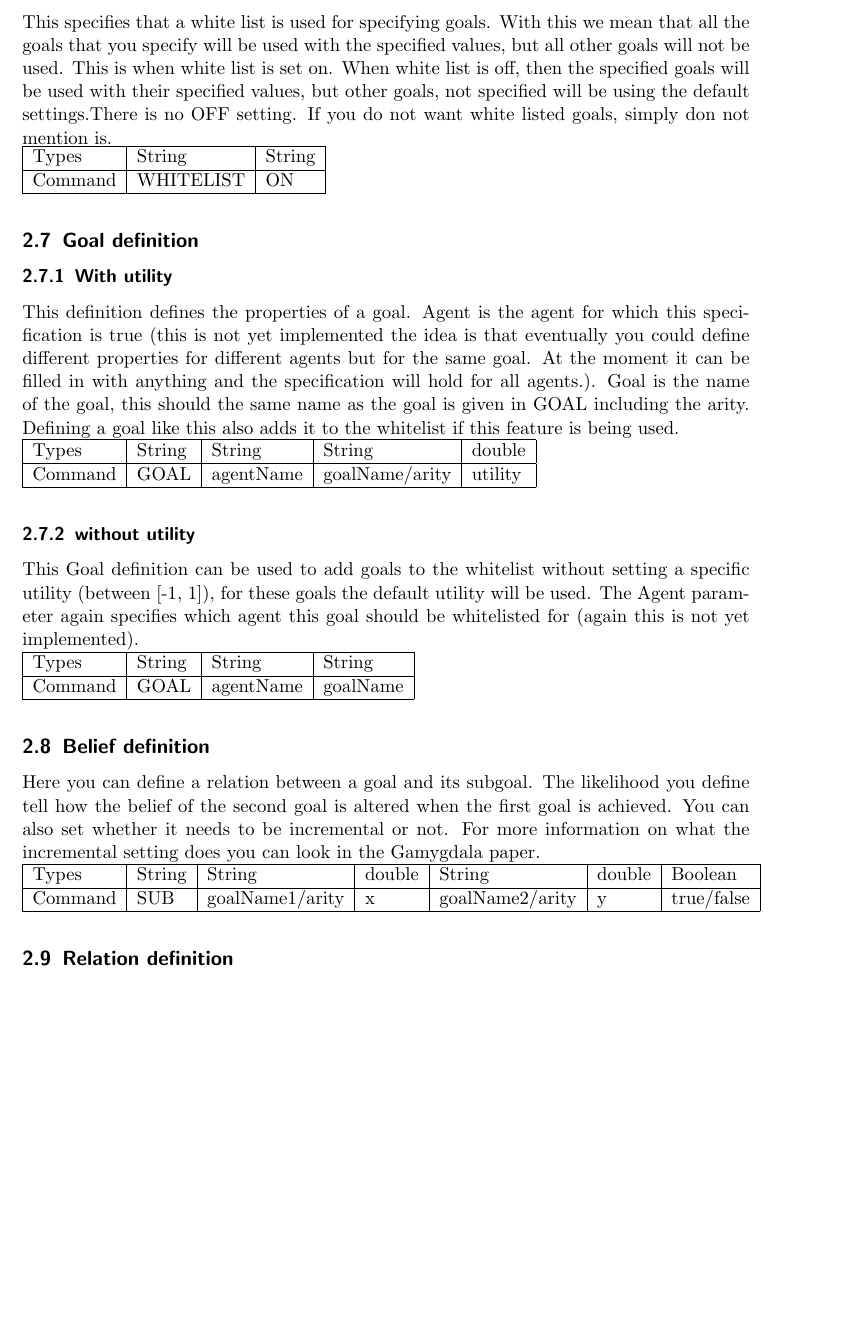
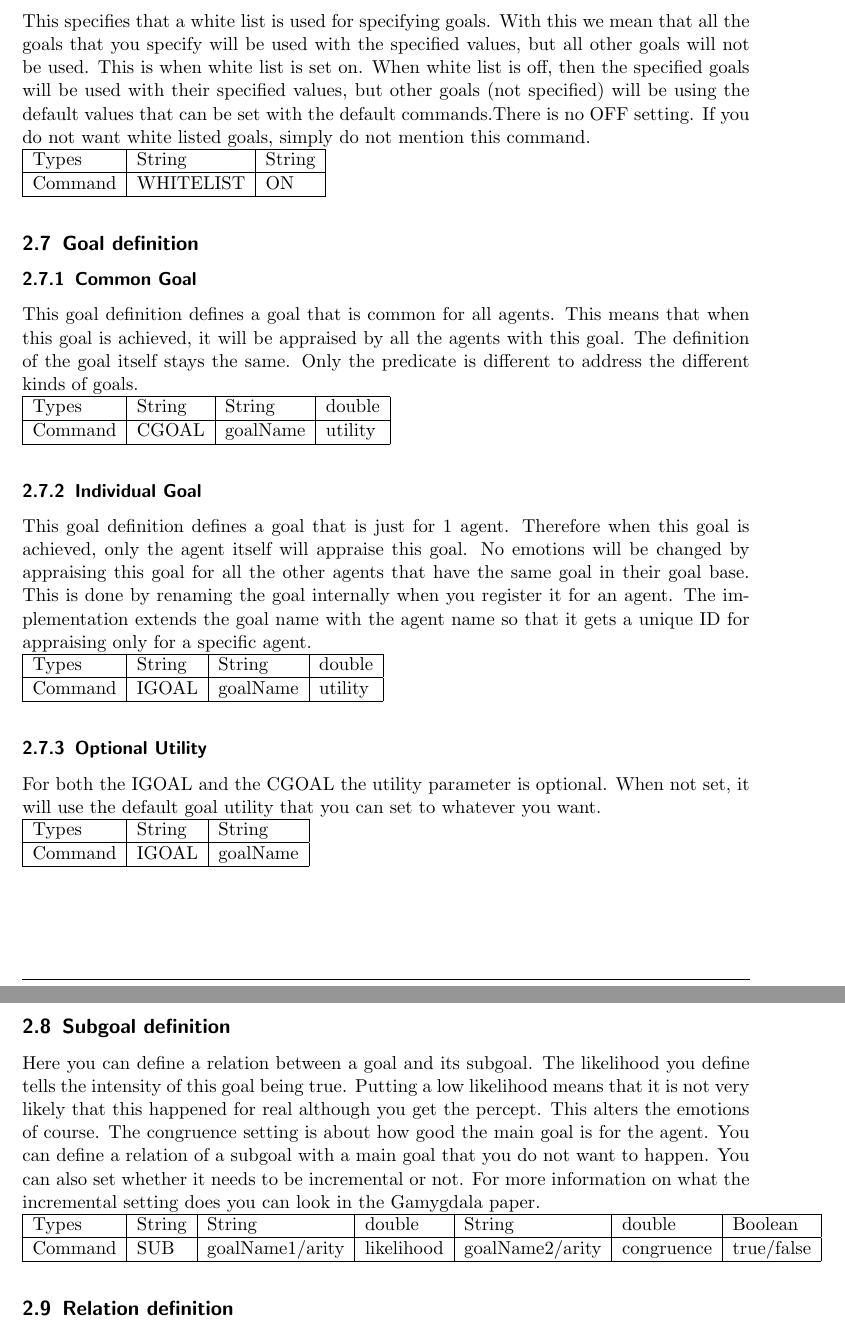
Before and after one commit to tygron-virtual-humans/gamygdala-integration, a LaTeX document (documents/EmotionConfig Documentation.tex): part of page 5 of 6 before the commit and two parts of pages 5 and 6 of 7 after it, the two joined at a grey line, cut so that both start at the same text, the shorter picture padded with empty space. Compiled offline with pdfLaTeX.

Commit message:
updated docu for CGOAL and IGOAL

```diff
--- a/documents/EmotionConfig Documentation.tex
+++ b/documents/EmotionConfig Documentation.tex
@@ -1,5 +1,7 @@
 \documentclass{scrartcl}
 
+\usepackage{amsmath}
+\usepackage{mathtools}
 \usepackage[utf8]{inputenc} % Unicode support (Umlauts etc.)
 \usepackage{hyperref} % Add a link to your document
 \usepackage{graphicx} % Add pictures to your document
@@ -124,5 +128,5 @@ Writing anything wrong in the syntax will throw an error instead of setting it o
 \subsection{Whitelist definition}
-This specifies that a white list is used for specifying goals. With this we mean that all the goals that you specify will be used with the specified values, but all other goals will not be used. This is when white list is set on. When white list is off, then the specified goals will be used with their specified values, but other goals, not specified will be using the default settings.There is no OFF setting. If you do not want  white listed goals, simply don not mention is.\\
+This specifies that a white list is used for specifying goals. With this we mean that all the goals that you specify will be used with the specified values, but all other goals will not be used. This is when white list is set on. When white list is off, then the specified goals will be used with their specified values, but other goals (not specified) will be using the default values that can be set with the default commands.There is no OFF setting. If you do not want  white listed goals, simply do not mention this command.\\
 \begin{tabular}{|l|l|l|}
 	\hline  Types & String & String  \\
 	\hline  Command & WHITELIST & ON  \\
@@ -131,29 +135,39 @@ This specifies that a white list is used for specifying goals. With this we mean
 \\
 
 \subsection{Goal definition}
-\subsubsection{With utility}
-This definition defines the properties of a goal. Agent is the agent for which this specification is true (this is not yet implemented the idea is that eventually you could define different properties for different agents but for the same goal. At the moment it can be filled in with anything and the specification will hold for all agents.). Goal is the name of the goal, this should the same name as the goal is given in GOAL including the arity. Defining a goal like this also adds it to the whitelist if this feature is being used.\\
-\begin{tabular}{|l|l|l|l|l|}
-	\hline  Types& String & String & String & double \\
-	\hline  Command & GOAL & agentName & goalName/arity & utility  \\
-	\hline
+\subsubsection{Common Goal}
+This goal definition defines a goal that is common for all agents. This means that when this goal is achieved, it will be appraised by all the agents with this goal. The definition of the goal itself stays the same. Only the predicate is different to address the different kinds of goals.\\\
+\begin{tabular}{|l|l|l|l|}
+\hline  Types& String & String & double \\
+\hline  Command & CGOAL & goalName & utility\\
+\hline
 \end{tabular}
 \\
-\subsubsection{without utility}
-This Goal definition can be used to add goals to the whitelist without setting a specific utility (between [-1, 1]), for these goals the default utility will be used. The Agent parameter again specifies which agent this goal should be whitelisted for (again this is not yet implemented).\\
+
+\subsubsection{Individual Goal}
+This goal definition defines a goal that is just for 1 agent. Therefore when this goal is achieved, only the agent itself will appraise this goal. No emotions will be changed by appraising this goal for all the other agents that have the same goal in their goal base. This is done by renaming the goal internally when you register it for an agent. The implementation extends the goal name with the agent name so that it gets a unique ID for appraising only for a specific agent.\\
 \begin{tabular}{|l|l|l|l|}
-	\hline  Types& String & String & String \\
-	\hline  Command & GOAL & agentName & goalName\\
+\hline  Types& String & String & double \\
+\hline  Command & IGOAL & goalName & utility\\
+\hline
+\end{tabular}
+\\
+
+\subsubsection{Optional Utility}
+For both the IGOAL and the CGOAL the utility parameter is optional. When not set, it will use the default goal utility that you can set to whatever you want.\\
+\begin{tabular}{|l|l|l|}
+	\hline  Types& String & String  \\
+	\hline  Command & IGOAL & goalName \\
 	\hline
 \end{tabular}
 \\
 
 
-\subsection{Belief definition}
-Here you can define a relation between a goal and its subgoal. The likelihood you define tell how the belief of the second goal is altered when the first goal is achieved. You can also set whether it needs to be incremental or not. For more information on what the incremental setting does you can look in the Gamygdala paper.\\
+\subsection{Subgoal definition}
+Here you can define a relation between a goal and its subgoal. The likelihood you define tells the intensity of this goal being true. Putting a low likelihood means that it is not very likely that this happened for real although you get the percept. This alters the emotions of course. The congruence setting is about how good the main goal is for the agent. You can define a relation of a subgoal with a main goal that you do not want to happen. You can also set whether it needs to be incremental or not. For more information on what the incremental setting does you can look in the Gamygdala paper.\\
 \begin{tabular}{|l|l|l|l|l|l|l|}
 	\hline  Types& String & String & double & String & double & Boolean \\
-	\hline  Command & SUB & goalName1/arity & x & goalName2/arity & y & true/false\\
+	\hline  Command & SUB & goalName1/arity & likelihood & goalName2/arity & congruence & true/false\\
 	\hline
 \end{tabular}
 \\
```
Also changed, not shown: documents/EmotionConfig Documentation.pdf, documents/EmotionConfig Documentation.tex (54 more changed lines).
